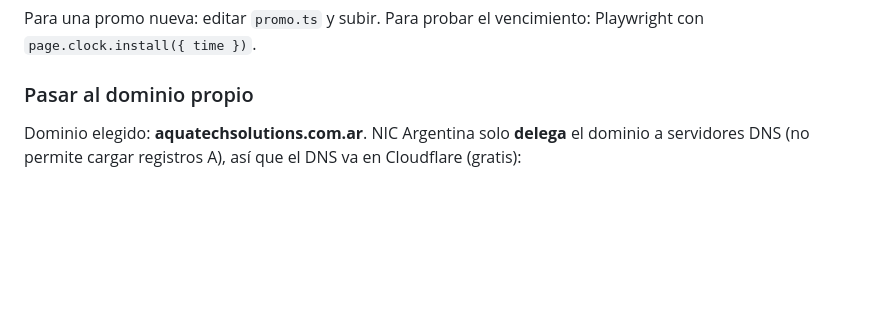
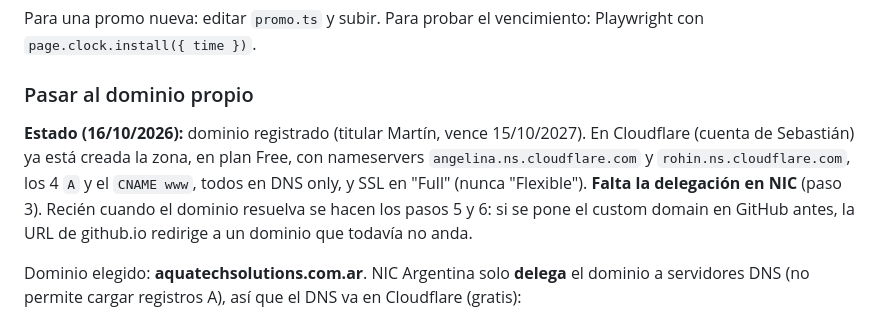
Before and after one commit to geroo03/AquaTechSolutions, a Markdown page: CLAUDE.md, the part around the change. Rendered like a GitHub page; blank space fills up the shorter version.

Commit message:
Docs: estado de la conexión del dominio
Co-Authored-By: Claude Opus 5.5 <noreply@anthropic.com>

```diff
--- a/CLAUDE.md
+++ b/CLAUDE.md
@@ -43,6 +43,8 @@ Cada push a `main` publica solo en GitHub Pages con `.github/workflows/deploy.ym
 Para una promo nueva: editar `promo.ts` y subir. Para probar el vencimiento: Playwright con `page.clock.install({ time })`.
 
 ### Pasar al dominio propio
+
+**Estado (16/10/2026):** dominio registrado (titular Martín, vence 15/10/2027). En Cloudflare (cuenta de Sebastián) ya está creada la zona, en plan Free, con nameservers `angelina.ns.cloudflare.com` y `rohin.ns.cloudflare.com`, los 4 `A` y el `CNAME www`, todos en DNS only, y SSL en "Full" (nunca "Flexible"). **Falta la delegación en NIC** (paso 3). Recién cuando el dominio resuelva se hacen los pasos 5 y 6: si se pone el custom domain en GitHub antes, la URL de github.io redirige a un dominio que todavía no anda.
 
 Dominio elegido: **aquatechsolutions.com.ar**. NIC Argentina solo **delega** el dominio a servidores DNS (no permite cargar registros A), así que el DNS va en Cloudflare (gratis):
 1. El titular (Martín, con su CUIT) lo registra en [nic.ar](https://nic.ar) entrando con su Clave Fiscal de ARCA.
```
